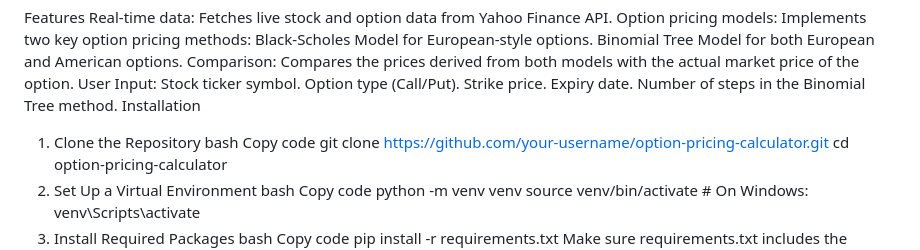
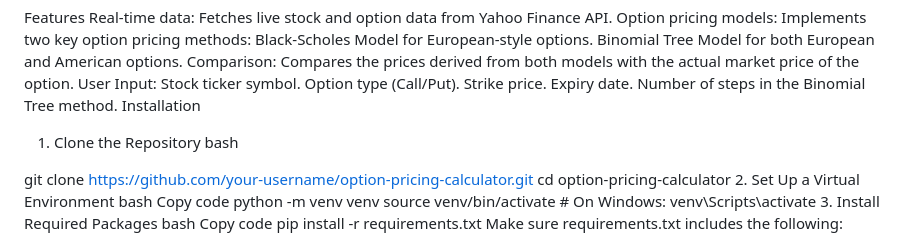
Before and after one commit to veejay-kathuria/option_pricing, a Markdown page: README.md, the part around the change. GitHub-like rendering.

Commit message:
README file formating.

```diff
--- a/README.md
+++ b/README.md
@@ -16,7 +16,7 @@ Number of steps in the Binomial Tree method.
 Installation
 1. Clone the Repository
 bash
-Copy code
+
 git clone https://github.com/your-username/option-pricing-calculator.git
 cd option-pricing-calculator
 2. Set Up a Virtual Environment
```
